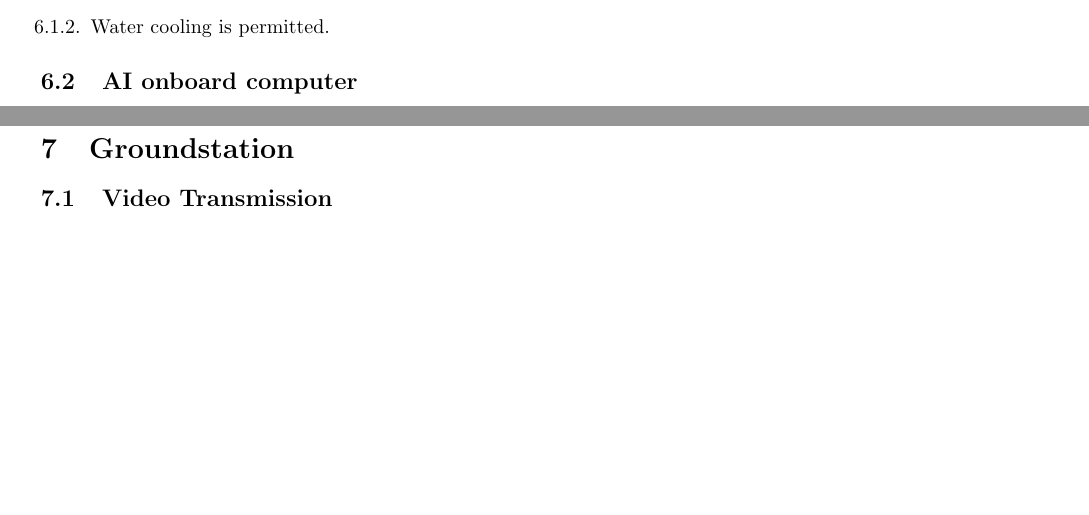
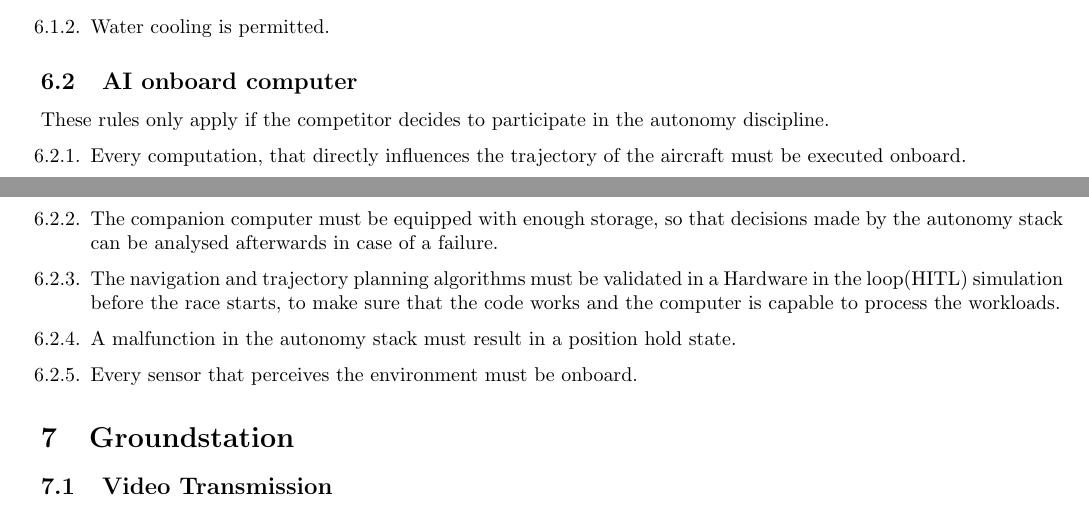
Before and after one commit to studentairrace/Technical-Regulations, a LaTeX document (technical_regulations.tex): two parts of pages 5 and 6 of 11, joined at a grey line, cut so that both start at the same text, the shorter picture padded with empty space. Compiled offline with pdfLaTeX.

Commit message:
added rules regarding companion computer

```diff
--- a/technical_regulations.tex
+++ b/technical_regulations.tex
@@ -150,8 +150,13 @@
 \end{enumerate}
 
 \subsection{AI onboard computer}
+These rules only apply if the competitor decides to participate in the autonomy discipline.
 \begin{enumerate}
-  \item
+  \item Every computation, that directly influences the trajectory of the aircraft must be executed onboard.
+  \item The companion computer must be equipped with enough storage, so that decisions made by the autonomy stack can be analysed afterwards in case of a failure.
+  \item The navigation and trajectory planning algorithms must be validated in a Hardware in the loop(HITL) simulation before the race starts, to make sure that the code works and the computer is capable to process the workloads.
+  \item A malfunction in the autonomy stack must result in a position hold state.
+  \item Every sensor that perceives the environment must be onboard.
 \end{enumerate}
 
 
```
